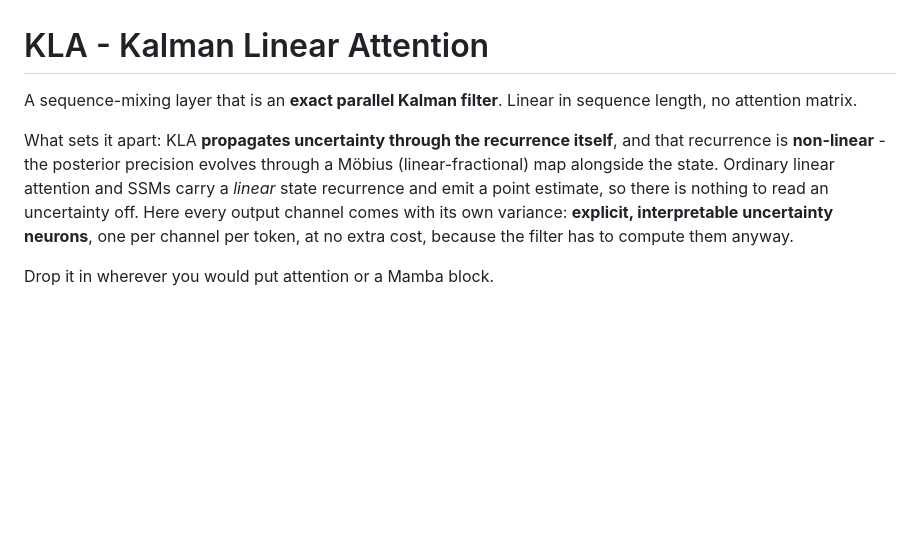
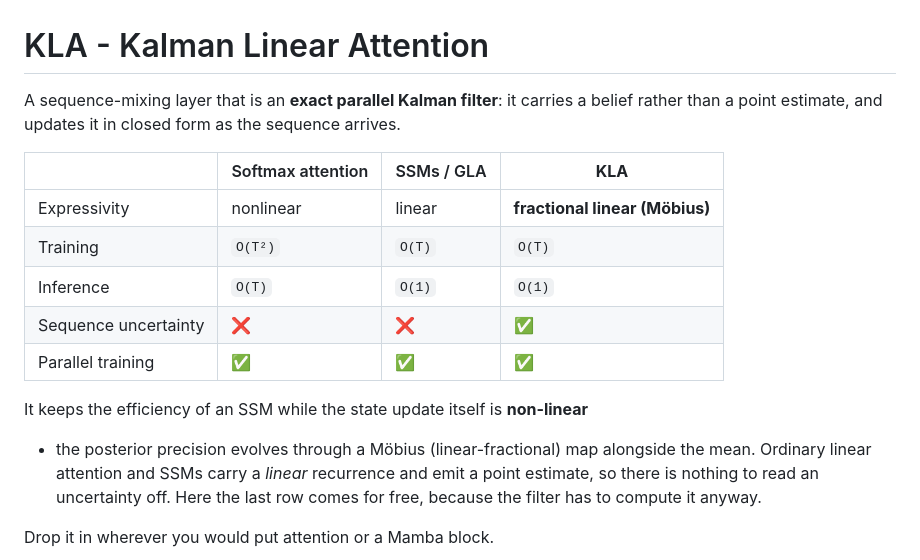
Before and after one commit to vaisakh-shaj/kalman-linear-attention, a Markdown page: readme.md, the part around the change. Drawn GitHub-style; blank space fills up the shorter version.

Commit message:
readme: lead with the comparison table
Replaces the positioning prose. Drops "linear in sequence length" -- the
O(T) rows say it.

```diff
--- a/readme.md
+++ b/readme.md
@@ -1,15 +1,23 @@
 # KLA - Kalman Linear Attention
 
-A sequence-mixing layer that is an **exact parallel Kalman filter**. Linear in
-sequence length, no attention matrix.
+A sequence-mixing layer that is an **exact parallel Kalman filter**: it carries a
+belief rather than a point estimate, and updates it in closed form as the
+sequence arrives.
 
-What sets it apart: KLA **propagates uncertainty through the recurrence itself**,
-and that recurrence is **non-linear** - the posterior precision evolves through a
-Möbius (linear-fractional) map alongside the state. Ordinary linear attention and
-SSMs carry a *linear* state recurrence and emit a point estimate, so there is
-nothing to read an uncertainty off. Here every output channel comes with its own
-variance: **explicit, interpretable uncertainty neurons**, one per channel per
-token, at no extra cost, because the filter has to compute them anyway.
+| | Softmax attention | SSMs / GLA | **KLA** |
+|---|---|---|---|
+| Expressivity | nonlinear | linear | **fractional linear (Möbius)** |
+| Training | `O(T²)` | `O(T)` | `O(T)` |
+| Inference | `O(T)` | `O(1)` | `O(1)` |
+| Sequence uncertainty | ❌ | ❌ | ✅ |
+| Parallel training | ✅ | ✅ | ✅ |
+
+It keeps the efficiency of an SSM while the state update itself is **non-linear**
+- the posterior precision evolves through a Möbius (linear-fractional) map
+alongside the mean. Ordinary linear attention and SSMs carry a *linear*
+recurrence and emit a point estimate, so there is nothing to read an uncertainty
+off. Here the last row comes for free, because the filter has to compute it
+anyway.
 
 Drop it in wherever you would put attention or a Mamba block.
 
```
